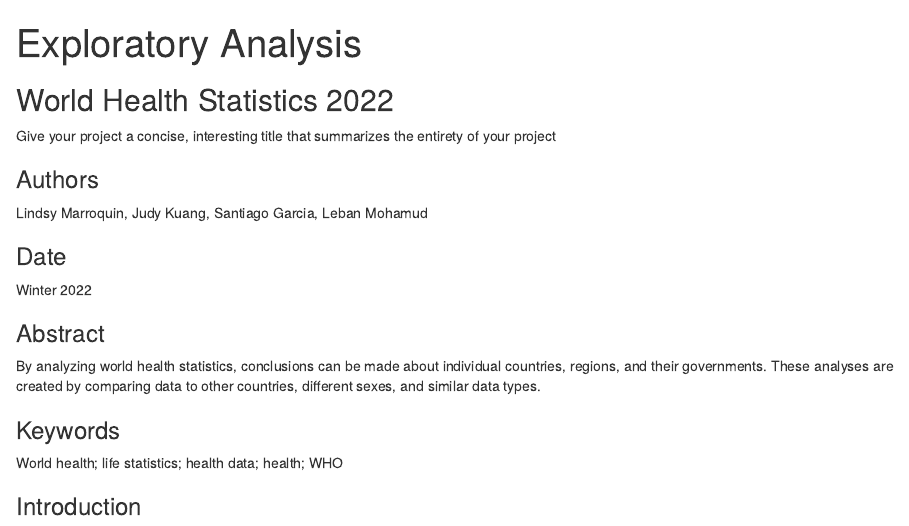
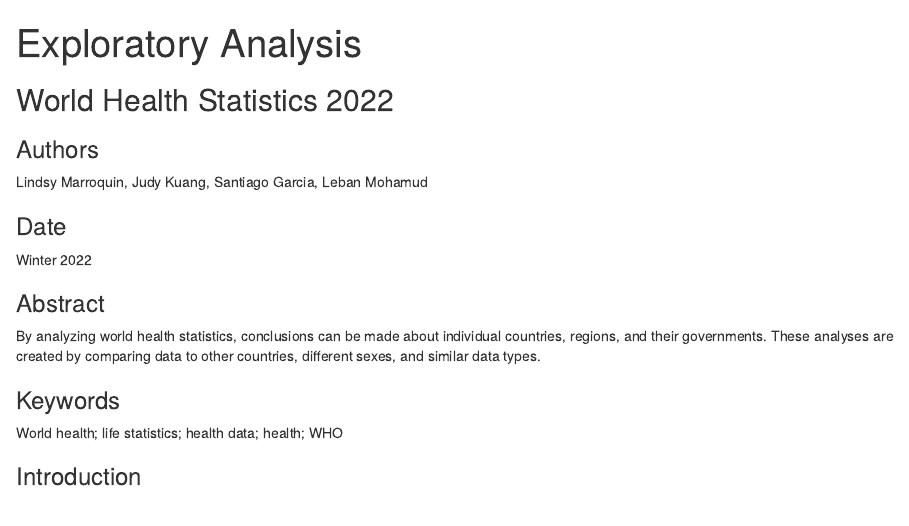
Before and after one commit to info-201a-wi23/exploratory-analysis-lindsym, an R Markdown document (index.Rmd): the page in a window 1100 px wide, from its top. The pictures show the output file index.html that the author committed with the source, opened offline.

Commit message:
lindsy 5

```diff
--- a/index.Rmd
+++ b/index.Rmd
@@ -4,8 +4,6 @@ output: html_document
 ---
 
 ## World Health Statistics 2022
-
-Give your project a concise, interesting title that summarizes the entirety of your project
 
 ### Authors
 
```
Also changed, not shown: index.html.
